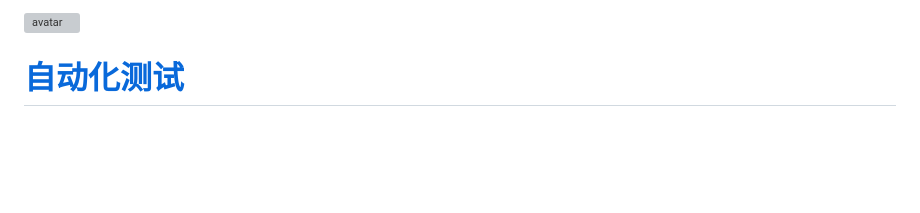
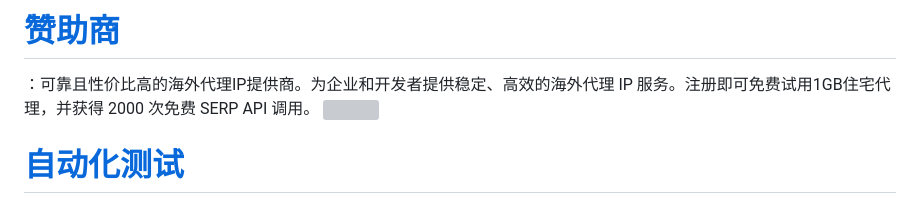
Before and after one commit to 1532052420/AutomationTest-1, a Markdown page: README.md, the part around the change. Rendered like a GitHub page; blank space fills up the shorter version; grey boxes are pictures that could not be loaded.

Commit message:
Add  sponsorship section to README
Added sponsorship information for , including a link and promotional details.

```diff
--- a/README.md
+++ b/README.md
@@ -1,4 +1,8 @@
-![avatar](https://github.com/1532052420/resources/blob/master/APIAutomationTest/report.png)
+# [赞助商]()
+：可靠且性价比高的海外代理IP提供商。为企业和开发者提供稳定、高效的海外代理 IP 服务。注册即可免费试用1GB住宅代理，并获得 2000 次免费 SERP API 调用。
+<a href="https://www..com/?ls=github&lk=automationtest">
+    <img src="https://github.com/1532052420/resources/blob/master/APIAutomationTest/.png" alt="">
+</a>
 
 # [自动化测试]()
 
```
